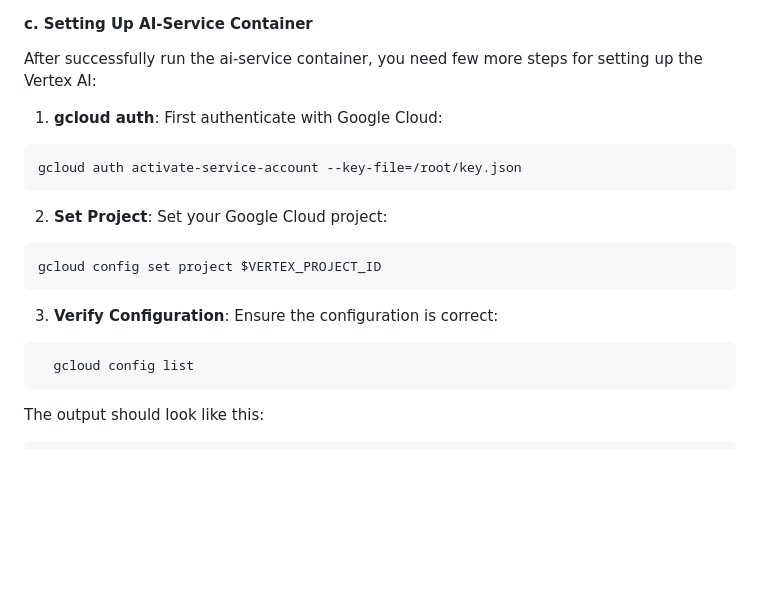
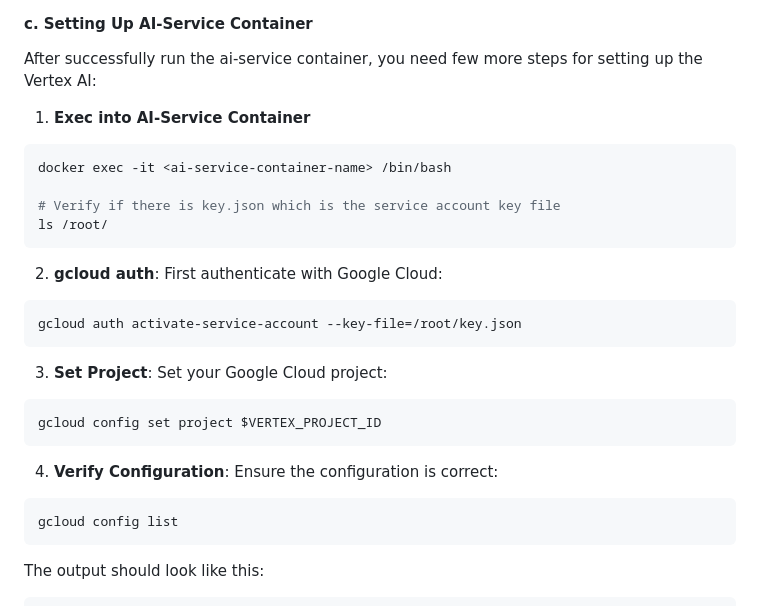
Before and after one commit to tien4112004/datn-be, a Markdown page: README.md, the part around the change. Drawn GitHub-style; blank space fills up the shorter version.

Commit message:
chore: update README

````diff
--- a/README.md
+++ b/README.md
@@ -151,20 +151,28 @@ Note: This doesn't include databases; run `docker-compose -f docker-compose.db.y
 #### c. Setting Up AI-Service Container
 
 After successfully run the ai-service container, you need few more steps for setting up the Vertex AI:
+1. **Exec into AI-Service Container**
 
-1. **gcloud auth**: First authenticate with Google Cloud:
+```bash
+docker exec -it <ai-service-container-name> /bin/bash
+
+# Verify if there is key.json which is the service account key file
+ls /root/
+```
+
+2. **gcloud auth**: First authenticate with Google Cloud:
 ```bash
 gcloud auth activate-service-account --key-file=/root/key.json
 ```
 
-2. **Set Project**: Set your Google Cloud project:
+3. **Set Project**: Set your Google Cloud project:
 ```bash
 gcloud config set project $VERTEX_PROJECT_ID
 ```
 
-3. **Verify Configuration**: Ensure the configuration is correct:
+4. **Verify Configuration**: Ensure the configuration is correct:
 ```bash
-  gcloud config list
+gcloud config list
 ```
 
 The output should look like this:
````
